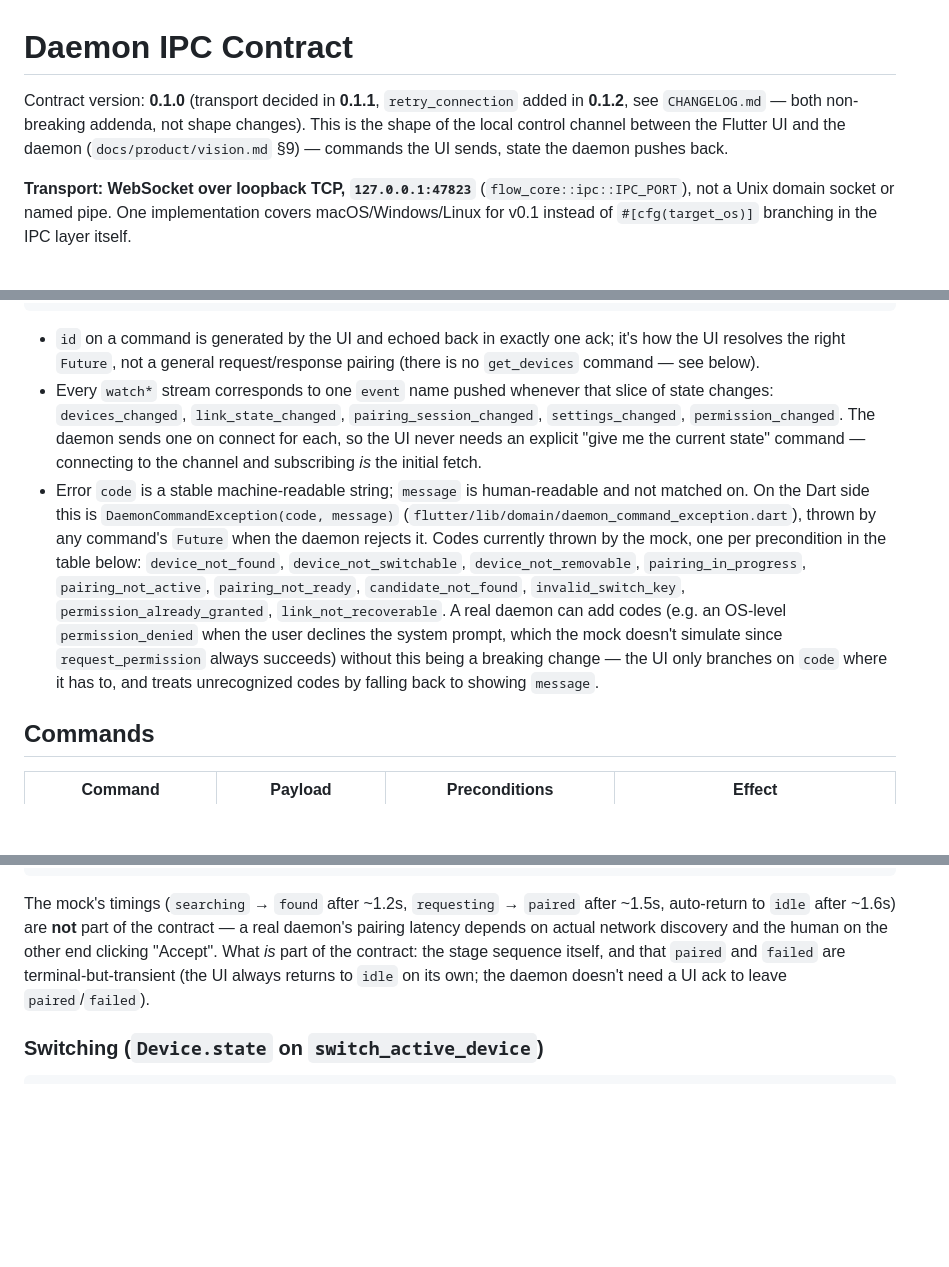
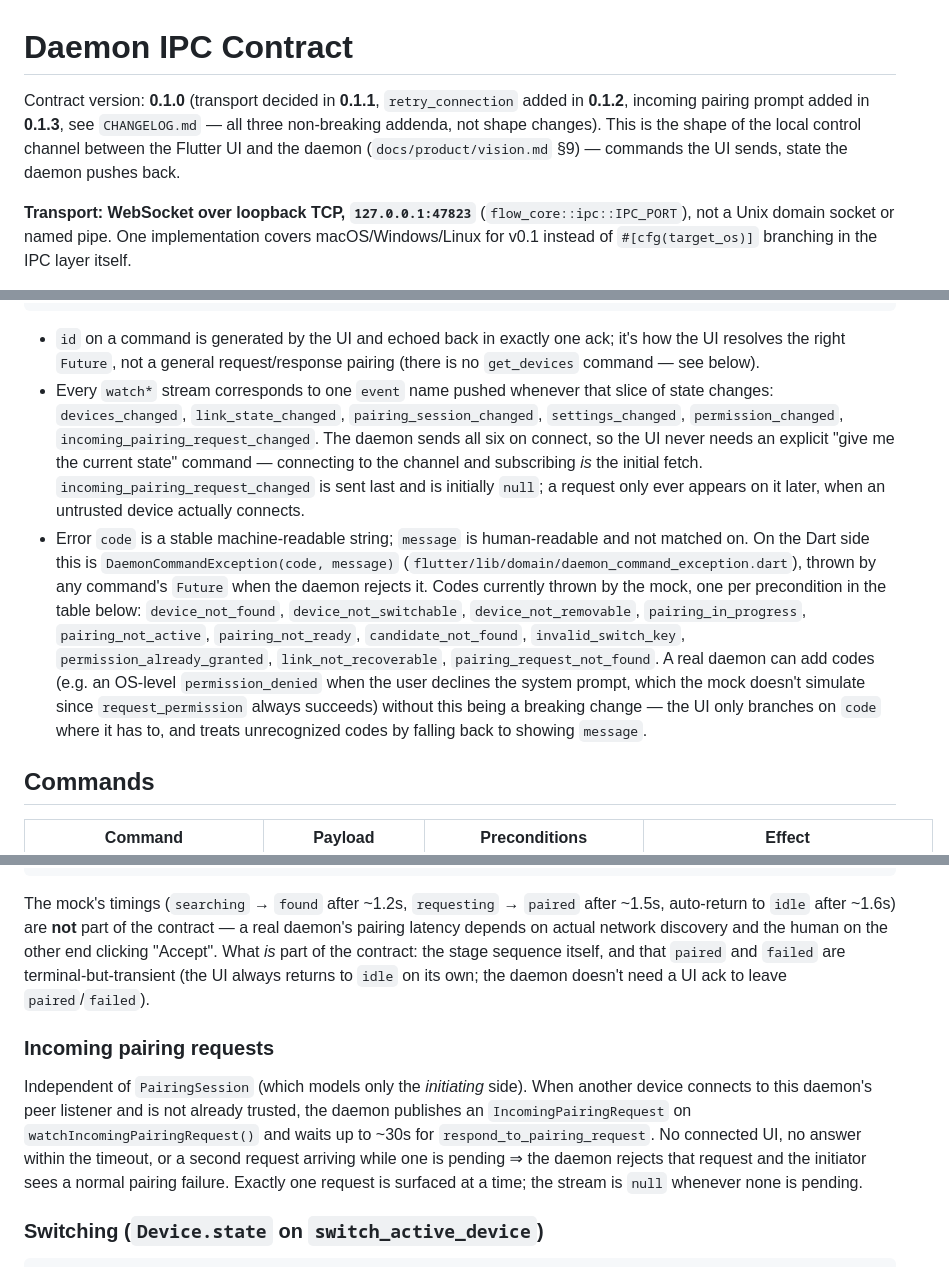
Before and after one commit to Abhishek-03113/Flow, a Markdown page: docs/contracts/daemon-ipc.md, 3 parts joined by grey strips. GitHub-like rendering; blank space fills up the shorter version.

Commit message:
docs(contract): 0.1.3 — incoming pairing prompt stream + command
Co-Authored-By: Claude Sonnet 5 <noreply@anthropic.com>
Claude-Session: https://claude.ai/code/session_01BpeLa5fWk5SqaT35y7vHhZ

````diff
--- a/docs/contracts/daemon-ipc.md
+++ b/docs/contracts/daemon-ipc.md
@@ -1,6 +1,6 @@
 # Daemon IPC Contract
 
-Contract version: **0.1.0** (transport decided in **0.1.1**, `retry_connection` added in **0.1.2**, see `CHANGELOG.md` — both non-breaking addenda, not shape changes). This is the shape of the local control channel between the Flutter UI and the daemon (`docs/product/vision.md` §9) — commands the UI sends, state the daemon pushes back.
+Contract version: **0.1.0** (transport decided in **0.1.1**, `retry_connection` added in **0.1.2**, incoming pairing prompt added in **0.1.3**, see `CHANGELOG.md` — all three non-breaking addenda, not shape changes). This is the shape of the local control channel between the Flutter UI and the daemon (`docs/product/vision.md` §9) — commands the UI sends, state the daemon pushes back.
 
 **Transport: WebSocket over loopback TCP, `127.0.0.1:47823`** (`flow_core::ipc::IPC_PORT`), not a Unix domain socket or named pipe. One implementation covers macOS/Windows/Linux for v0.1 instead of `#[cfg(target_os)]` branching in the IPC layer itself.
 
@@ -55,8 +57,8 @@ Why streams-out / commands-in rather than request/response for everything: devic
 ```
 
 - `id` on a command is generated by the UI and echoed back in exactly one ack; it's how the UI resolves the right `Future`, not a general request/response pairing (there is no `get_devices` command — see below).
-- Every `watch*` stream corresponds to one `event` name pushed whenever that slice of state changes: `devices_changed`, `link_state_changed`, `pairing_session_changed`, `settings_changed`, `permission_changed`. The daemon sends one on connect for each, so the UI never needs an explicit "give me the current state" command — connecting to the channel and subscribing *is* the initial fetch.
-- Error `code` is a stable machine-readable string; `message` is human-readable and not matched on. On the Dart side this is `DaemonCommandException(code, message)` (`flutter/lib/domain/daemon_command_exception.dart`), thrown by any command's `Future` when the daemon rejects it. Codes currently thrown by the mock, one per precondition in the table below: `device_not_found`, `device_not_switchable`, `device_not_removable`, `pairing_in_progress`, `pairing_not_active`, `pairing_not_ready`, `candidate_not_found`, `invalid_switch_key`, `permission_already_granted`, `link_not_recoverable`. A real daemon can add codes (e.g. an OS-level `permission_denied` when the user declines the system prompt, which the mock doesn't simulate since `request_permission` always succeeds) without this being a breaking change — the UI only branches on `code` where it has to, and treats unrecognized codes by falling back to showing `message`.
+- Every `watch*` stream corresponds to one `event` name pushed whenever that slice of state changes: `devices_changed`, `link_state_changed`, `pairing_session_changed`, `settings_changed`, `permission_changed`, `incoming_pairing_request_changed`. The daemon sends all six on connect, so the UI never needs an explicit "give me the current state" command — connecting to the channel and subscribing *is* the initial fetch. `incoming_pairing_request_changed` is sent last and is initially `null`; a request only ever appears on it later, when an untrusted device actually connects.
+- Error `code` is a stable machine-readable string; `message` is human-readable and not matched on. On the Dart side this is `DaemonCommandException(code, message)` (`flutter/lib/domain/daemon_command_exception.dart`), thrown by any command's `Future` when the daemon rejects it. Codes currently thrown by the mock, one per precondition in the table below: `device_not_found`, `device_not_switchable`, `device_not_removable`, `pairing_in_progress`, `pairing_not_active`, `pairing_not_ready`, `candidate_not_found`, `invalid_switch_key`, `permission_already_granted`, `link_not_recoverable`, `pairing_request_not_found`. A real daemon can add codes (e.g. an OS-level `permission_denied` when the user declines the system prompt, which the mock doesn't simulate since `request_permission` always succeeds) without this being a breaking change — the UI only branches on `code` where it has to, and treats unrecognized codes by falling back to showing `message`.
 
 ## Commands
 
@@ -87,6 +90,18 @@ any non-idle state --cancel_pairing--> idle
 ```
 
 The mock's timings (`searching` → `found` after ~1.2s, `requesting` → `paired` after ~1.5s, auto-return to `idle` after ~1.6s) are **not** part of the contract — a real daemon's pairing latency depends on actual network discovery and the human on the other end clicking "Accept". What *is* part of the contract: the stage sequence itself, and that `paired` and `failed` are terminal-but-transient (the UI always returns to `idle` on its own; the daemon doesn't need a UI ack to leave `paired`/`failed`).
+
+### Incoming pairing requests
+
+Independent of `PairingSession` (which models only the *initiating*
+side). When another device connects to this daemon's peer listener
+and is not already trusted, the daemon publishes an
+`IncomingPairingRequest` on `watchIncomingPairingRequest()` and
+waits up to ~30s for `respond_to_pairing_request`. No connected UI,
+no answer within the timeout, or a second request arriving while one
+is pending ⇒ the daemon rejects that request and the initiator sees
+a normal pairing failure. Exactly one request is surfaced at a time;
+the stream is `null` whenever none is pending.
 
 ### Switching (`Device.state` on `switch_active_device`)
 
````
Also changed, not shown: other parts of docs/contracts/daemon-ipc.md (+3 -0 lines), docs/contracts/CHANGELOG.md (+18 -0 lines), docs/contracts/data-model.md (+29 -0 lines).
